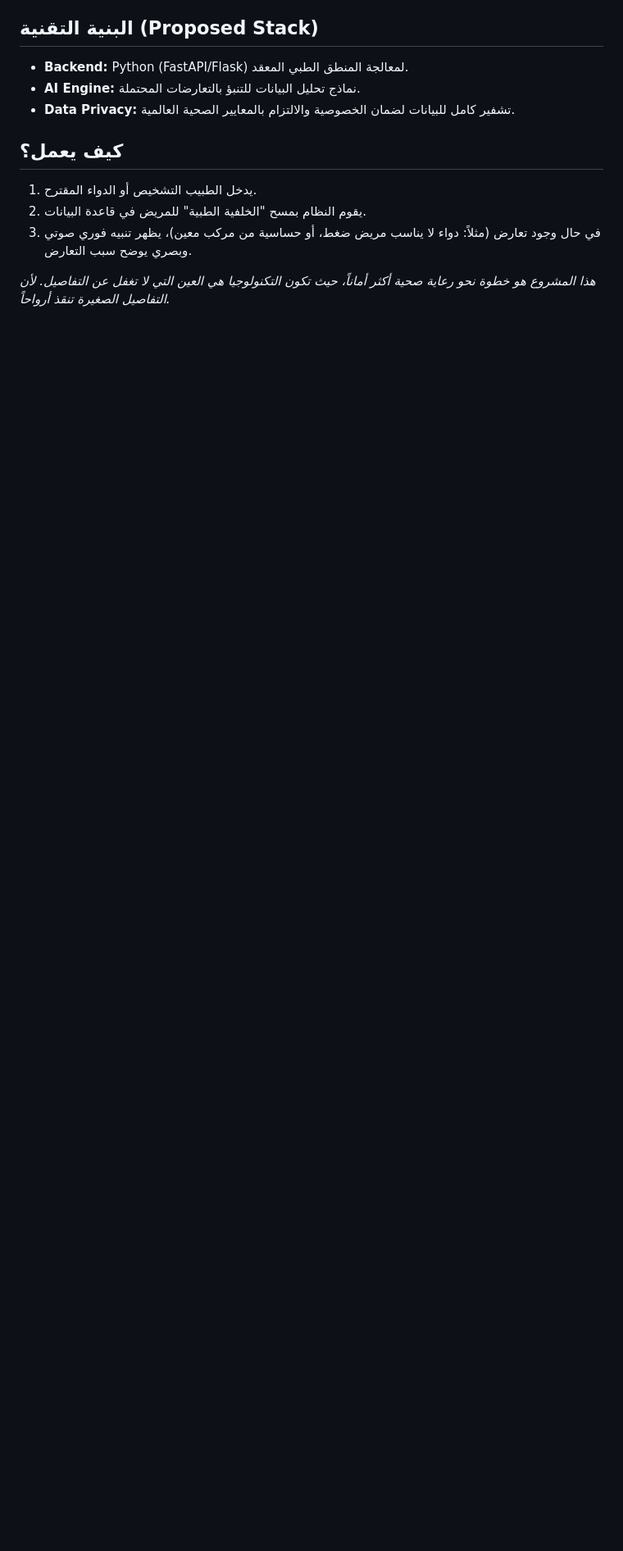
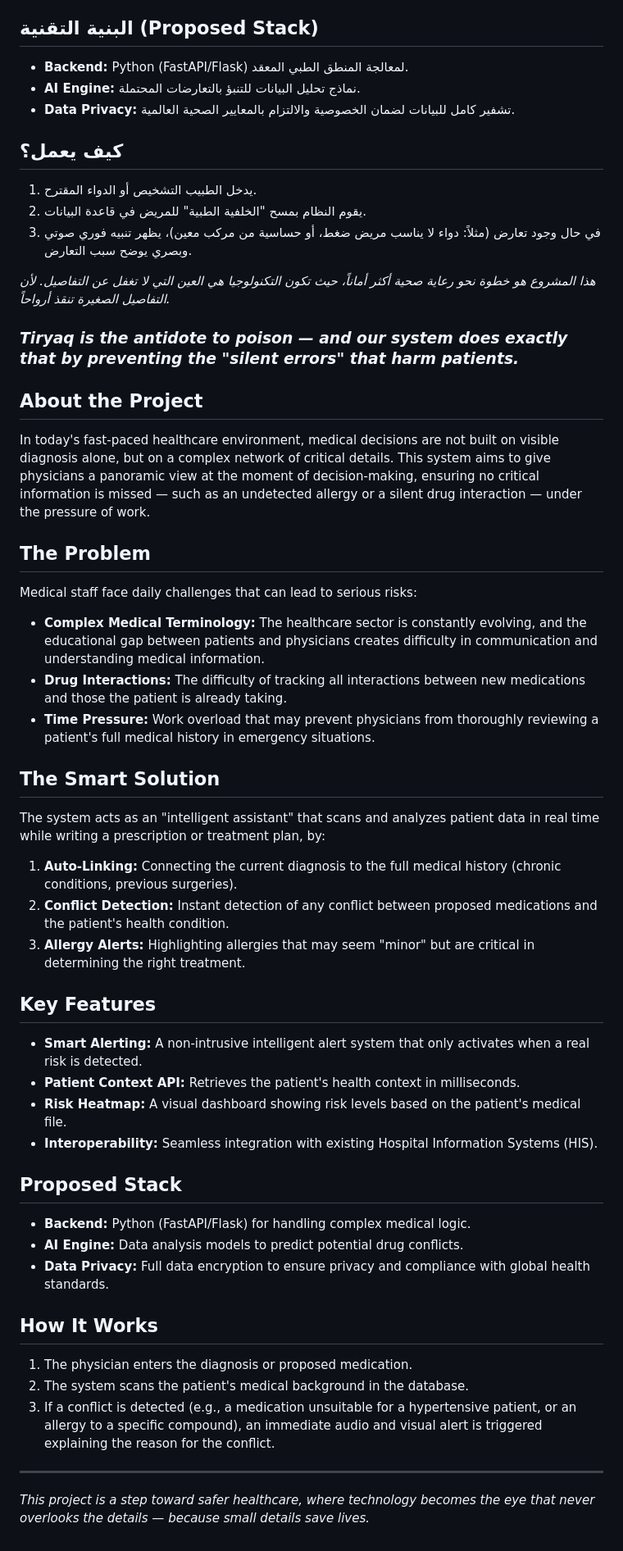
Before and after one commit to werdrw/-, a Markdown page: README.md, the part around the change. Shown at 82% size. Drawn GitHub-style; blank space fills up the shorter version.

```diff
--- a/README.md
+++ b/README.md
@@ -35,3 +35,41 @@
 
 
 *هذا المشروع هو خطوة نحو رعاية صحية أكثر أماناً، حيث تكون التكنولوجيا هي العين التي لا تغفل عن التفاصيل. لأن التفاصيل الصغيرة تنقذ أرواحاً.*
+
+
+
+### *Tiryaq is the antidote to poison — and our system does exactly that by preventing the "silent errors" that harm patients.*
+
+## About the Project
+In today's fast-paced healthcare environment, medical decisions are not built on visible diagnosis alone, but on a complex network of critical details. This system aims to give physicians a panoramic view at the moment of decision-making, ensuring no critical information is missed — such as an undetected allergy or a silent drug interaction — under the pressure of work.
+
+## The Problem
+Medical staff face daily challenges that can lead to serious risks:
+* **Complex Medical Terminology:** The healthcare sector is constantly evolving, and the educational gap between patients and physicians creates difficulty in communication and understanding medical information.
+* **Drug Interactions:** The difficulty of tracking all interactions between new medications and those the patient is already taking.
+* **Time Pressure:** Work overload that may prevent physicians from thoroughly reviewing a patient's full medical history in emergency situations.
+
+## The Smart Solution
+The system acts as an "intelligent assistant" that scans and analyzes patient data in real time while writing a prescription or treatment plan, by:
+1. **Auto-Linking:** Connecting the current diagnosis to the full medical history (chronic conditions, previous surgeries).
+2. **Conflict Detection:** Instant detection of any conflict between proposed medications and the patient's health condition.
+3. **Allergy Alerts:** Highlighting allergies that may seem "minor" but are critical in determining the right treatment.
+
+## Key Features
+* **Smart Alerting:** A non-intrusive intelligent alert system that only activates when a real risk is detected.
+* **Patient Context API:** Retrieves the patient's health context in milliseconds.
+* **Risk Heatmap:** A visual dashboard showing risk levels based on the patient's medical file.
+* **Interoperability:** Seamless integration with existing Hospital Information Systems (HIS).
+
+## Proposed Stack
+* **Backend:** Python (FastAPI/Flask) for handling complex medical logic.
+* **AI Engine:** Data analysis models to predict potential drug conflicts.
+* **Data Privacy:** Full data encryption to ensure privacy and compliance with global health standards.
+
+## How It Works
+1. The physician enters the diagnosis or proposed medication.
+2. The system scans the patient's medical background in the database.
+3. If a conflict is detected (e.g., a medication unsuitable for a hypertensive patient, or an allergy to a specific compound), an immediate audio and visual alert is triggered explaining the reason for the conflict.
+
+---
+*This project is a step toward safer healthcare, where technology becomes the eye that never overlooks the details — because small details save lives.*
```
